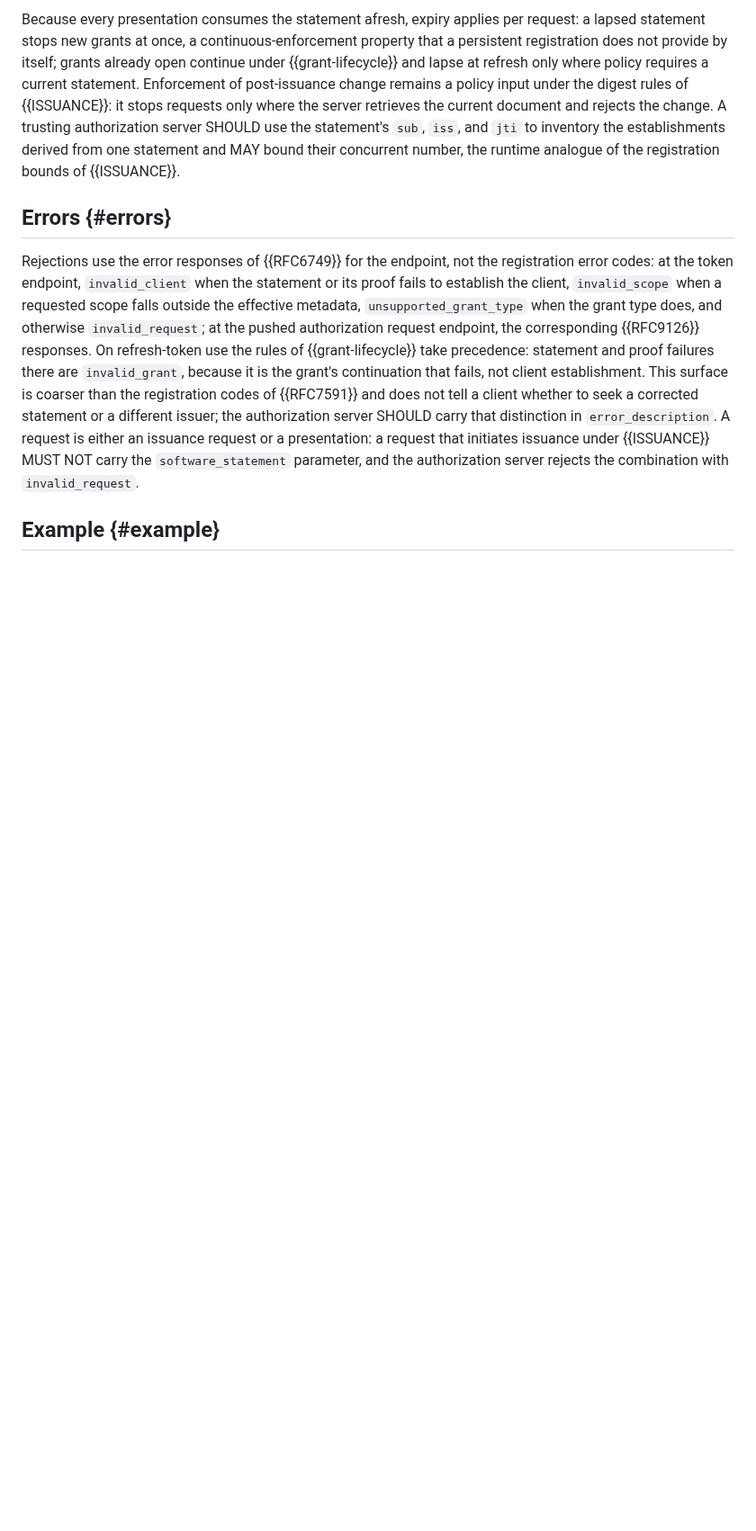
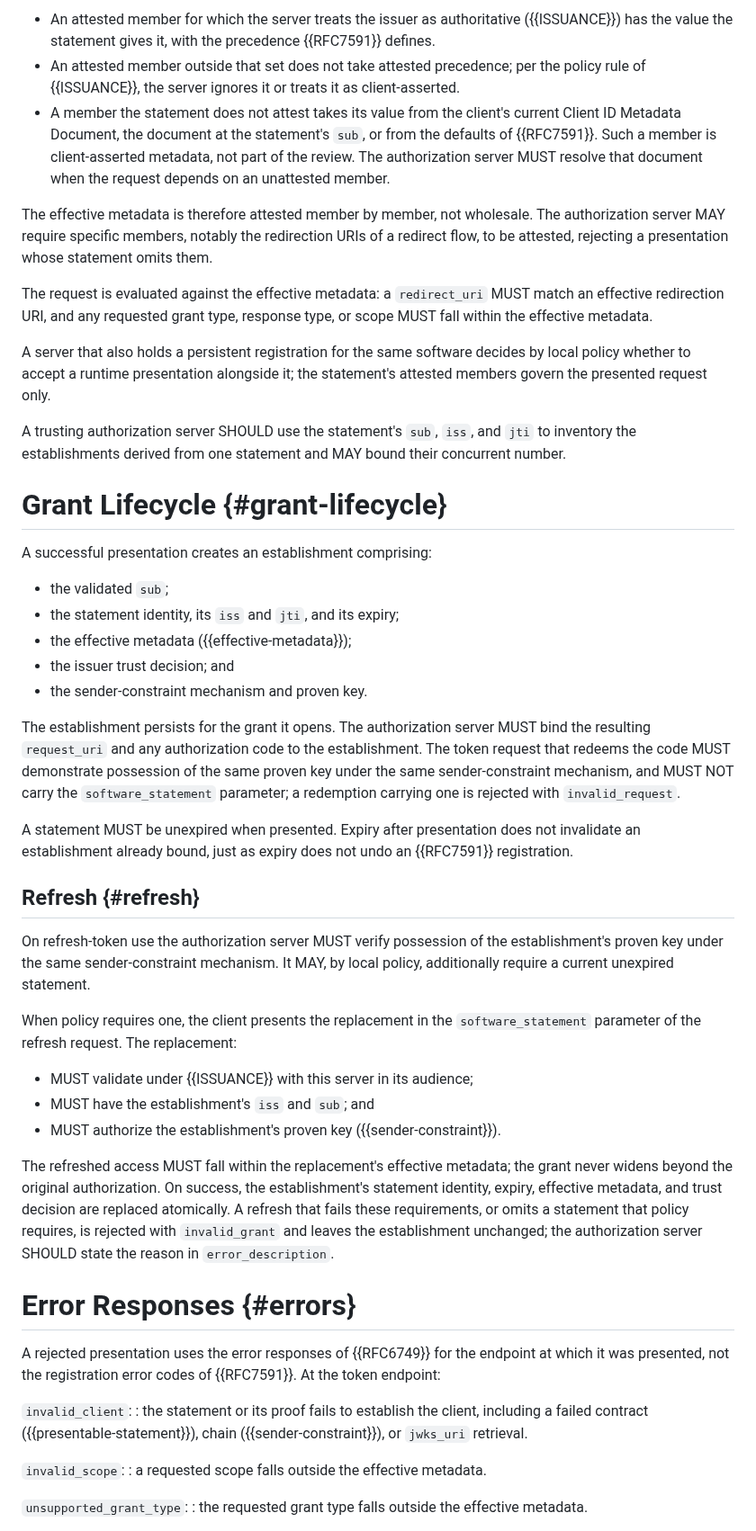
Before and after one commit to mcguinness/draft-mcguinness-oauth-software-statement-issuance, a Markdown page: draft-mcguinness-oauth-sw-stmt-presentation.md, the part around one of its changes. Shown at 90% size. GitHub-like rendering; blank space fills up the shorter version.

```diff
--- a/draft-mcguinness-oauth-sw-stmt-presentation.md
+++ b/draft-mcguinness-oauth-sw-stmt-presentation.md
@@ -128,8 +165,52 @@ Having validated the statement, the authorization server determines the client's
 
-Because every presentation consumes the statement afresh, expiry applies per request: a lapsed statement stops new grants at once, a continuous-enforcement property that a persistent registration does not provide by itself; grants already open continue under {{grant-lifecycle}} and lapse at refresh only where policy requires a current statement. Enforcement of post-issuance change remains a policy input under the digest rules of {{ISSUANCE}}: it stops requests only where the server retrieves the current document and rejects the change. A trusting authorization server SHOULD use the statement's `sub`, `iss`, and `jti` to inventory the establishments derived from one statement and MAY bound their concurrent number, the runtime analogue of the registration bounds of {{ISSUANCE}}.
+* An attested member for which the server treats the issuer as authoritative ({{ISSUANCE}}) has the value the statement gives it, with the precedence {{RFC7591}} defines.
+* An attested member outside that set does not take attested precedence; per the policy rule of {{ISSUANCE}}, the server ignores it or treats it as client-asserted.
+* A member the statement does not attest takes its value from the client's current Client ID Metadata Document, the document at the statement's `sub`, or from the defaults of {{RFC7591}}. Such a member is client-asserted metadata, not part of the review. The authorization server MUST resolve that document when the request depends on an unattested member.
 
-## Errors {#errors}
+The effective metadata is therefore attested member by member, not wholesale. The authorization server MAY require specific members, notably the redirection URIs of a redirect flow, to be attested, rejecting a presentation whose statement omits them.
 
-Rejections use the error responses of {{RFC6749}} for the endpoint, not the registration error codes: at the token endpoint, `invalid_client` when the statement or its proof fails to establish the client, `invalid_scope` when a requested scope falls outside the effective metadata, `unsupported_grant_type` when the grant type does, and otherwise `invalid_request`; at the pushed authorization request endpoint, the corresponding {{RFC9126}} responses. On refresh-token use the rules of {{grant-lifecycle}} take precedence: statement and proof failures there are `invalid_grant`, because it is the grant's continuation that fails, not client establishment. This surface is coarser than the registration codes of {{RFC7591}} and does not tell a client whether to seek a corrected statement or a different issuer; the authorization server SHOULD carry that distinction in `error_description`. A request is either an issuance request or a presentation: a request that initiates issuance under {{ISSUANCE}} MUST NOT carry the `software_statement` parameter, and the authorization server rejects the combination with `invalid_request`.
+The request is evaluated against the effective metadata: a `redirect_uri` MUST match an effective redirection URI, and any requested grant type, response type, or scope MUST fall within the effective metadata.
 
-## Example {#example}
+A server that also holds a persistent registration for the same software decides by local policy whether to accept a runtime presentation alongside it; the statement's attested members govern the presented request only.
+
+A trusting authorization server SHOULD use the statement's `sub`, `iss`, and `jti` to inventory the establishments derived from one statement and MAY bound their concurrent number.
+
+# Grant Lifecycle {#grant-lifecycle}
+
+A successful presentation creates an establishment comprising:
+
+* the validated `sub`;
+* the statement identity, its `iss` and `jti`, and its expiry;
+* the effective metadata ({{effective-metadata}});
+* the issuer trust decision; and
+* the sender-constraint mechanism and proven key.
+
+The establishment persists for the grant it opens. The authorization server MUST bind the resulting `request_uri` and any authorization code to the establishment. The token request that redeems the code MUST demonstrate possession of the same proven key under the same sender-constraint mechanism, and MUST NOT carry the `software_statement` parameter; a redemption carrying one is rejected with `invalid_request`.
+
+A statement MUST be unexpired when presented. Expiry after presentation does not invalidate an establishment already bound, just as expiry does not undo an {{RFC7591}} registration.
+
+## Refresh {#refresh}
+
+On refresh-token use the authorization server MUST verify possession of the establishment's proven key under the same sender-constraint mechanism. It MAY, by local policy, additionally require a current unexpired statement.
+
+When policy requires one, the client presents the replacement in the `software_statement` parameter of the refresh request. The replacement:
+
+* MUST validate under {{ISSUANCE}} with this server in its audience;
+* MUST have the establishment's `iss` and `sub`; and
+* MUST authorize the establishment's proven key ({{sender-constraint}}).
+
+The refreshed access MUST fall within the replacement's effective metadata; the grant never widens beyond the original authorization. On success, the establishment's statement identity, expiry, effective metadata, and trust decision are replaced atomically. A refresh that fails these requirements, or omits a statement that policy requires, is rejected with `invalid_grant` and leaves the establishment unchanged; the authorization server SHOULD state the reason in `error_description`.
+
+# Error Responses {#errors}
+
+A rejected presentation uses the error responses of {{RFC6749}} for the endpoint at which it was presented, not the registration error codes of {{RFC7591}}. At the token endpoint:
+
+`invalid_client`:
+: the statement or its proof fails to establish the client, including a failed contract ({{presentable-statement}}), chain ({{sender-constraint}}), or `jwks_uri` retrieval.
+
+`invalid_scope`:
+: a requested scope falls outside the effective metadata.
+
+`unsupported_grant_type`:
+: the requested grant type falls outside the effective metadata.
+
```
Also changed, not shown: other parts of draft-mcguinness-oauth-sw-stmt-presentation.md (+84 -25 lines).
